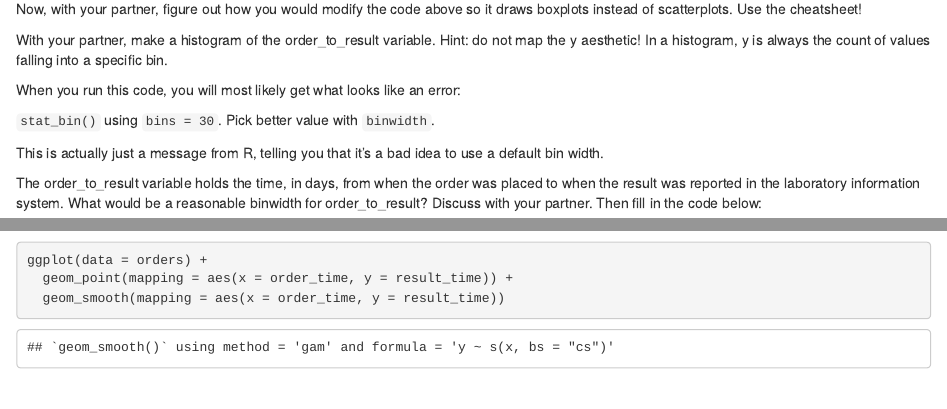
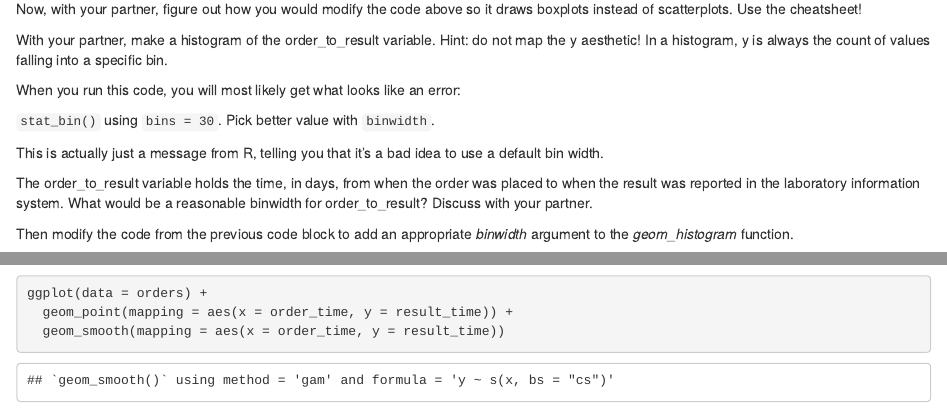
Before and after one commit to amromeo/api_r2020, an R Markdown document (04 - Visualize.Rmd): the page in a window 1100 px wide, from 1960 px down, and a second part further down, joined at a grey line. Rendered offline with R 4.5, knitr and Pandoc, with nearby package versions.

Commit message:
Some updates

````diff
--- a/04 - Visualize.Rmd
+++ b/04 - Visualize.Rmd
@@ -106,6 +106,8 @@ When you run this code, you will most likely get what looks like an error:
 
 This is actually just a message from R, telling you that it's a bad idea to use a default bin width.
 
-The order_to_result variable holds the time, in days, from when the order was placed to when the result was reported in the laboratory information system. What would be a reasonable binwidth for order_to_result? Discuss with your partner. Then fill in the code below:
+The order_to_result variable holds the time, in days, from when the order was placed to when the result was reported in the laboratory information system. What would be a reasonable binwidth for order_to_result? Discuss with your partner.
+
+Then modify the code from the previous code block to add an appropriate *binwidth* argument to the *geom_histogram* function.
 
 ```{r}
````
Also changed, not shown: 04 - Visualize.Rmd (3 more changed lines), 1 other file.
